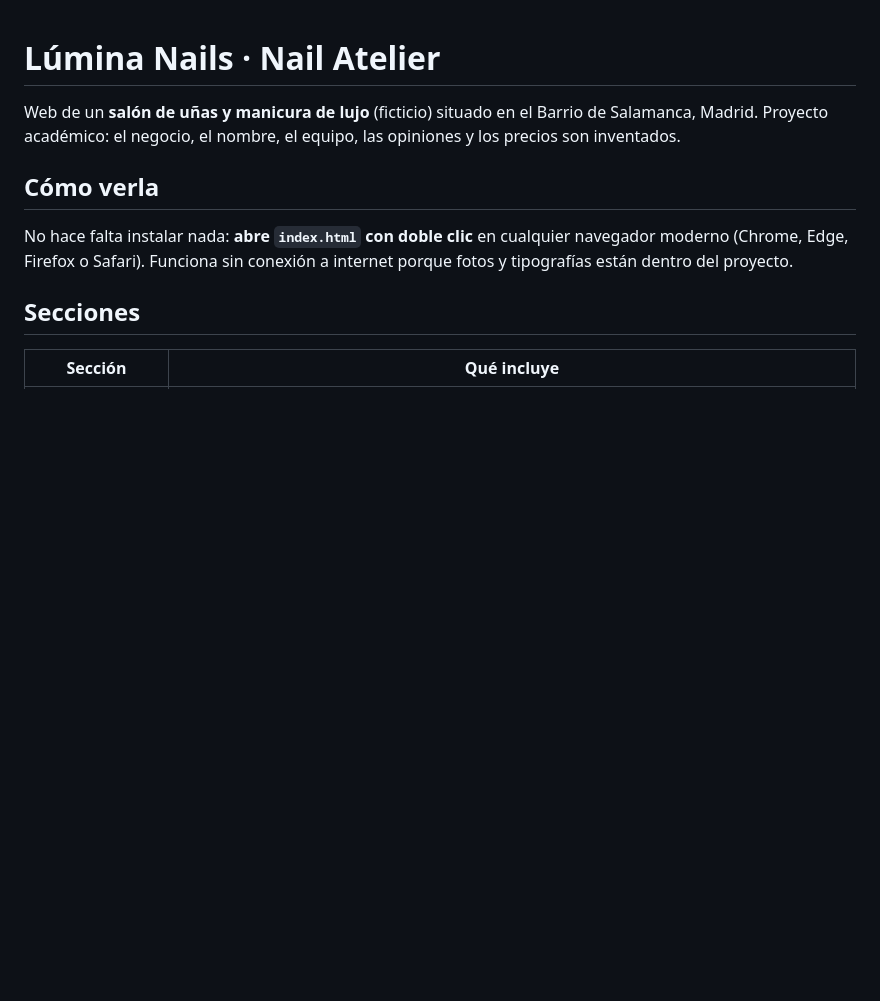
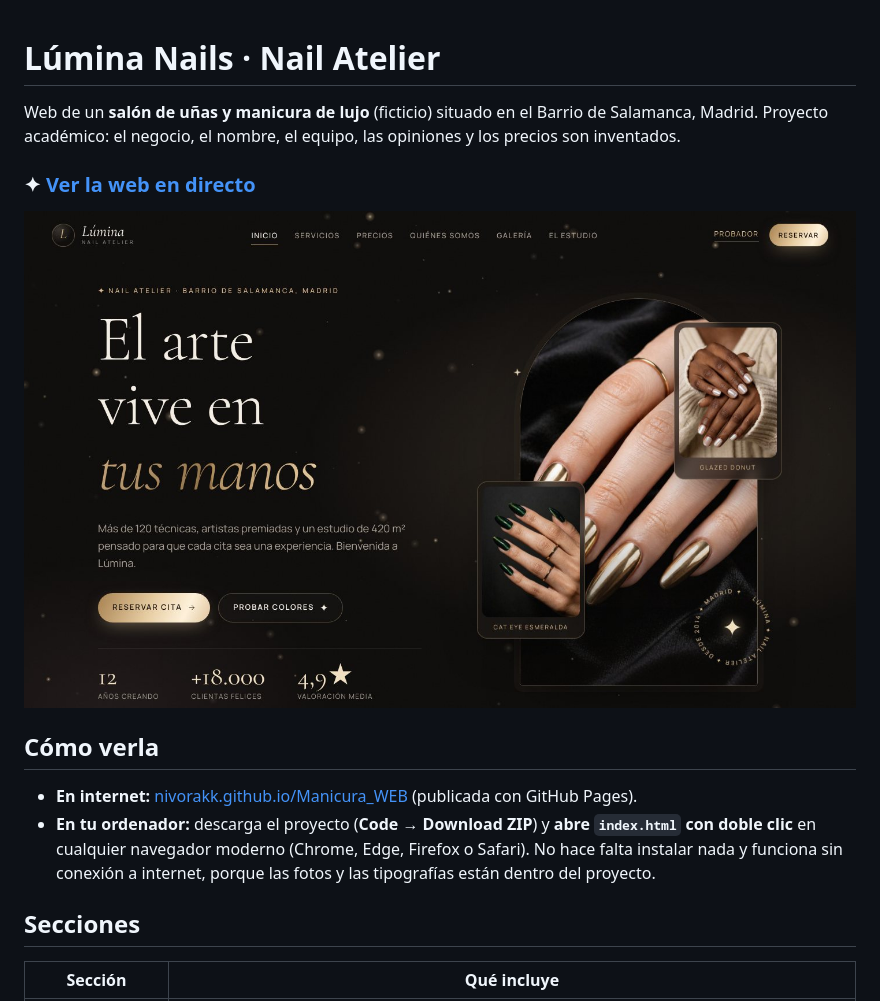
Before and after one commit to Nivorakk/Manicura_WEB, a Markdown page: README.md, the part around the change. Drawn GitHub-style; pictures changed too: img/preview.jpg (added); blank space fills up the shorter version.

Commit message:
Preparar el repositorio para GitHub Pages y el perfil
- Portada (img/preview.jpg) y enlace a la web publicada en el README.
- Archivo .nojekyll para que GitHub Pages sirva la web tal cual.

Co-Authored-By: Claude Opus 5.5 <noreply@anthropic.com>
Claude-Session: https://claude.ai/code/session_01C8PsFVriwWCe6nT9HM2Tv6

```diff
--- a/README.md
+++ b/README.md
@@ -3,10 +3,16 @@
 Web de un **salón de uñas y manicura de lujo** (ficticio) situado en el Barrio de Salamanca, Madrid.
 Proyecto académico: el negocio, el nombre, el equipo, las opiniones y los precios son inventados.
 
+### ✦ [Ver la web en directo](https://nivorakk.github.io/Manicura_WEB/)
+
+[![Portada de la web de Lúmina Nails](img/preview.jpg)](https://nivorakk.github.io/Manicura_WEB/)
+
 ## Cómo verla
 
-No hace falta instalar nada: **abre `index.html` con doble clic** en cualquier navegador moderno
-(Chrome, Edge, Firefox o Safari). Funciona sin conexión a internet porque fotos y tipografías están dentro del proyecto.
+- **En internet:** [nivorakk.github.io/Manicura_WEB](https://nivorakk.github.io/Manicura_WEB/) (publicada con GitHub Pages).
+- **En tu ordenador:** descarga el proyecto (**Code → Download ZIP**) y **abre `index.html` con doble clic** en
+  cualquier navegador moderno (Chrome, Edge, Firefox o Safari). No hace falta instalar nada y funciona sin
+  conexión a internet, porque las fotos y las tipografías están dentro del proyecto.
 
 ## Secciones
 
```
Also changed, not shown: 1 other file.
